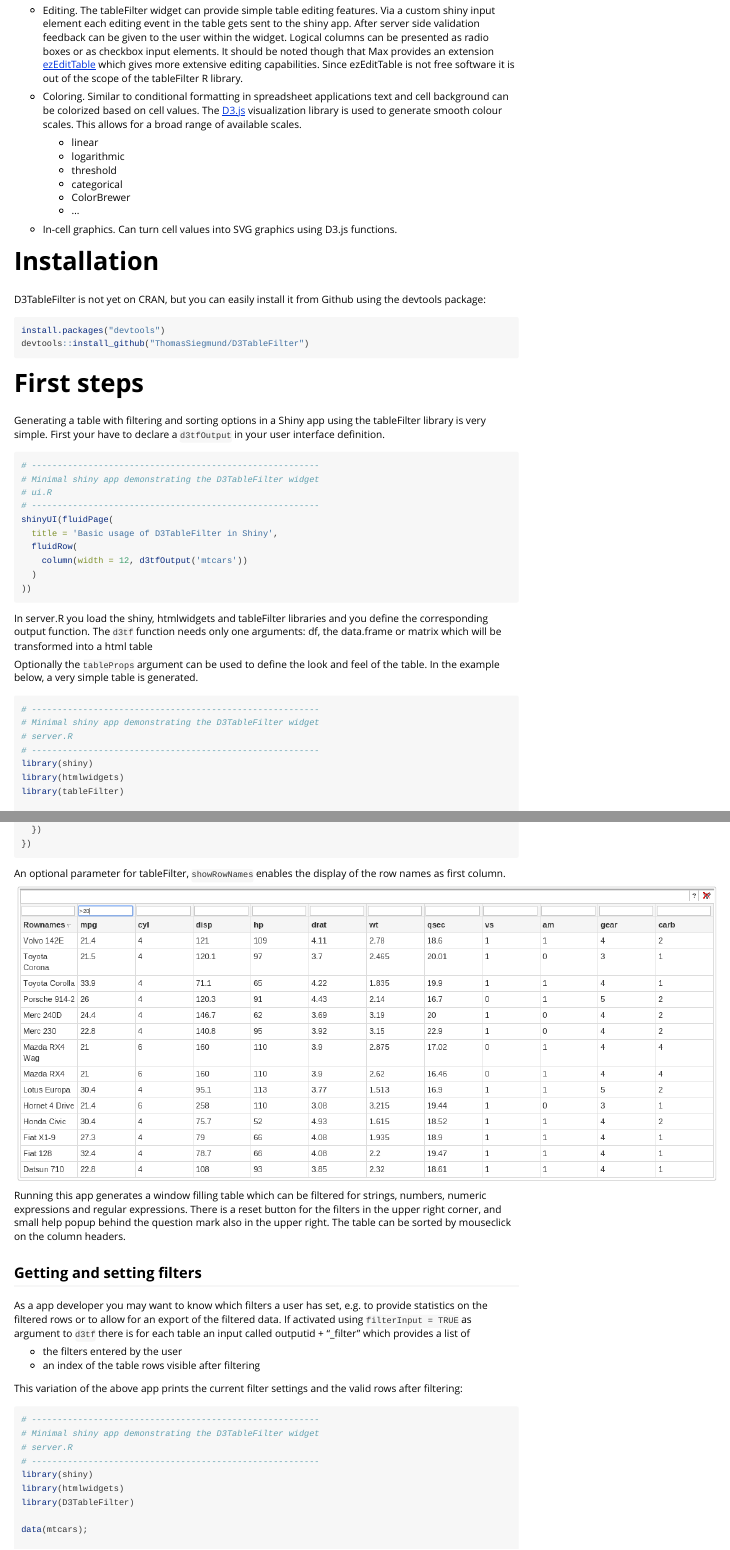
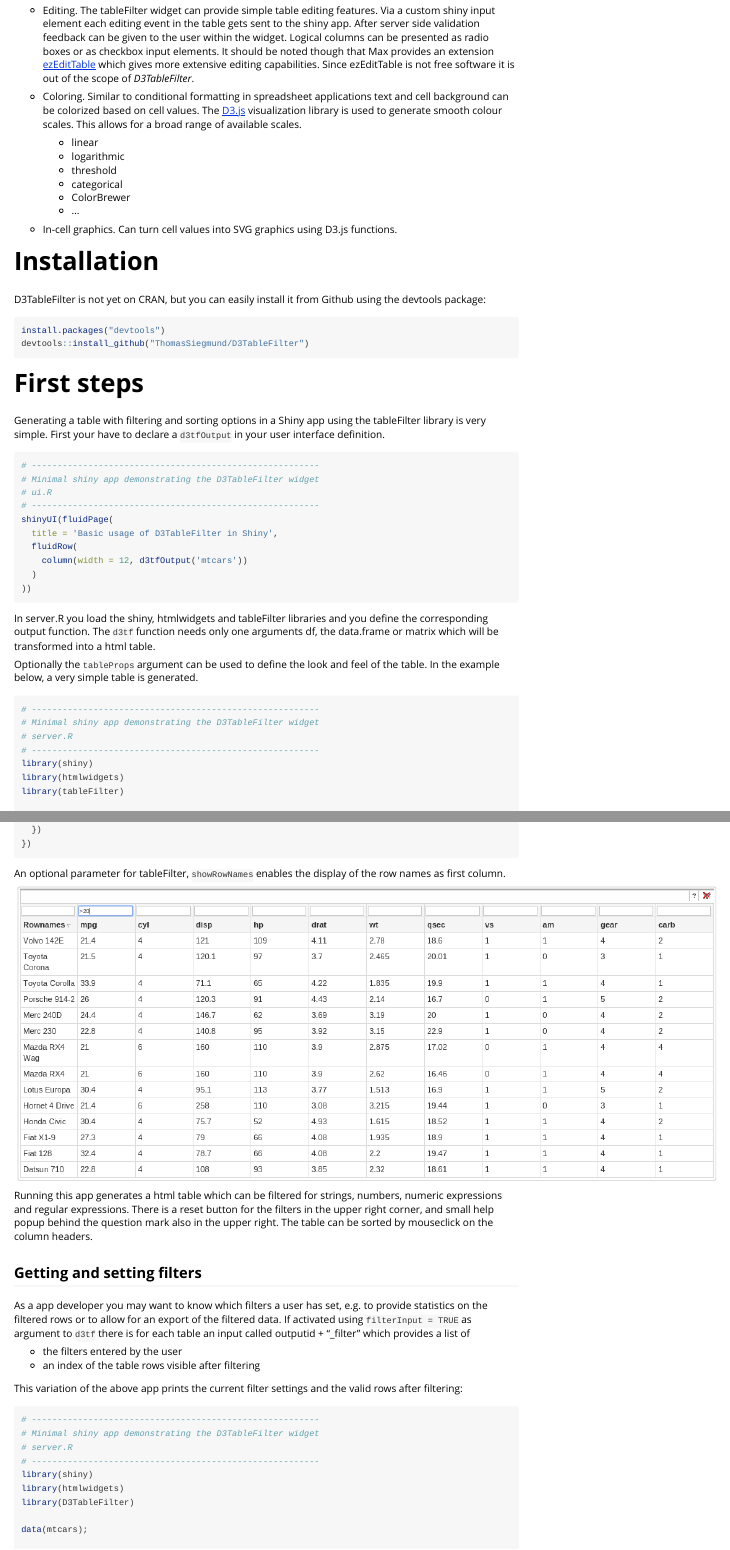
Before and after one commit to ThomasSiegmund/D3TableFilter, an R Markdown document (vignettes/introduction.Rmd): the page in a window 1100 px wide, from 520 px down, and a second part further down, joined at a grey line. Rendered offline with R 4.5, knitr and Pandoc, with nearby package versions.

Commit message:
minor documentation fix

````diff
--- a/vignettes/introduction.Rmd
+++ b/vignettes/introduction.Rmd
@@ -30,7 +30,7 @@ In addition to the impressive feature set of the *TableFilter* library the *D3Ta
 
 * Row selection. Single cell selection (radiobutton like) or multiple row selection using the ctrl key is possible. Selection can also be set or reset by the server.
 
-* Editing. The tableFilter widget can provide simple table editing features. Via a custom shiny input element each editing event in the table gets sent to the shiny app. After server side validation feedback can be given to the user within the widget. Logical columns can be presented as radio boxes or as checkbox input elements. It should be noted though that Max provides an extension [ezEditTable](http://codecanyon.net/item/-ezedittable-enhance-html-tables/2425123) which gives more extensive editing capabilities. Since ezEditTable is not free software it is out of the scope of the tableFilter R library.
+* Editing. The tableFilter widget can provide simple table editing features. Via a custom shiny input element each editing event in the table gets sent to the shiny app. After server side validation feedback can be given to the user within the widget. Logical columns can be presented as radio boxes or as checkbox input elements. It should be noted though that Max provides an extension [ezEditTable](http://codecanyon.net/item/-ezedittable-enhance-html-tables/2425123) which gives more extensive editing capabilities. Since ezEditTable is not free software it is out of the scope of *D3TableFilter*.
 
 * Coloring. Similar to conditional formatting in spreadsheet applications text and cell background can be colorized based on cell values. The [D3.js](http://d3js.org/) visualization library is used to generate smooth colour scales. This allows for a broad range of available scales.
     + linear
@@ -66,7 +66,7 @@ shinyUI(fluidPage(
 ))
 ```
 
-In server.R you load the shiny, htmlwidgets and tableFilter libraries and you define the corresponding output function. The ```d3tf``` function needs only one arguments: df, the data.frame or matrix which will be transformed into a html table
+In server.R you load the shiny, htmlwidgets and tableFilter libraries and you define the corresponding output function. The ```d3tf``` function needs only one arguments df, the data.frame or matrix which will be transformed into a html table.
 
 Optionally the ```tableProps``` argument can be used to define the look and feel of the table. In the example below, a very simple table is generated.
 
@@ -107,7 +107,7 @@
 
 ![](images/basicTable.png)
 
-Running this app generates a window filling table which can be filtered for strings, numbers, numeric expressions and regular expressions. There is a reset button for the filters in the upper right corner, and small help popup behind the question mark also in the upper right. The table can be sorted by mouseclick on the column headers.
+Running this app generates a html table which can be filtered for strings, numbers, numeric expressions and regular expressions. There is a reset button for the filters in the upper right corner, and small help popup behind the question mark also in the upper right. The table can be sorted by mouseclick on the column headers.
 
 ## Getting and setting filters
 As a app developer you may want to know which filters a user has set, e.g. to provide statistics on the filtered rows or to allow for an export of the filtered data. If activated using ```filterInput = TRUE``` as argument to ```d3tf``` there is for each table an input called outputid + "_filter" which provides a list of
````
Also changed, not shown: README.md.
